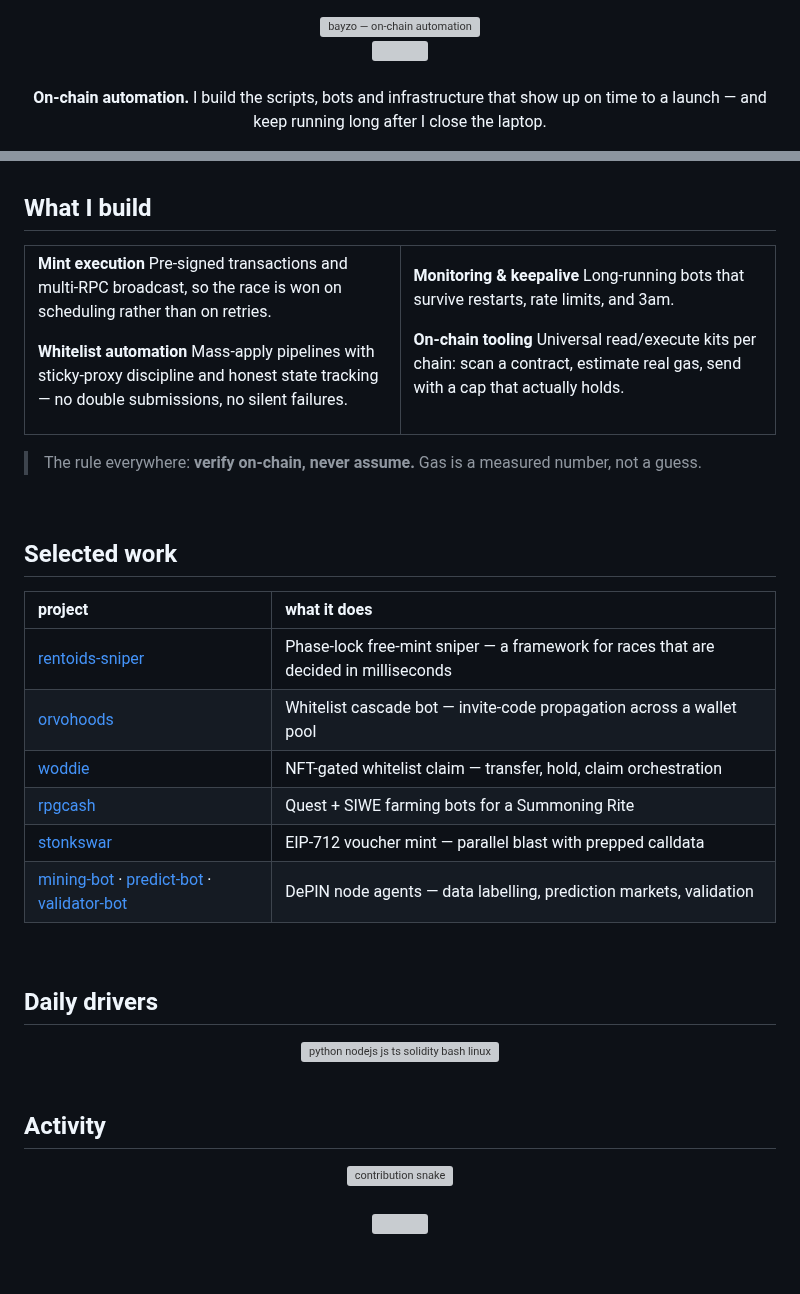
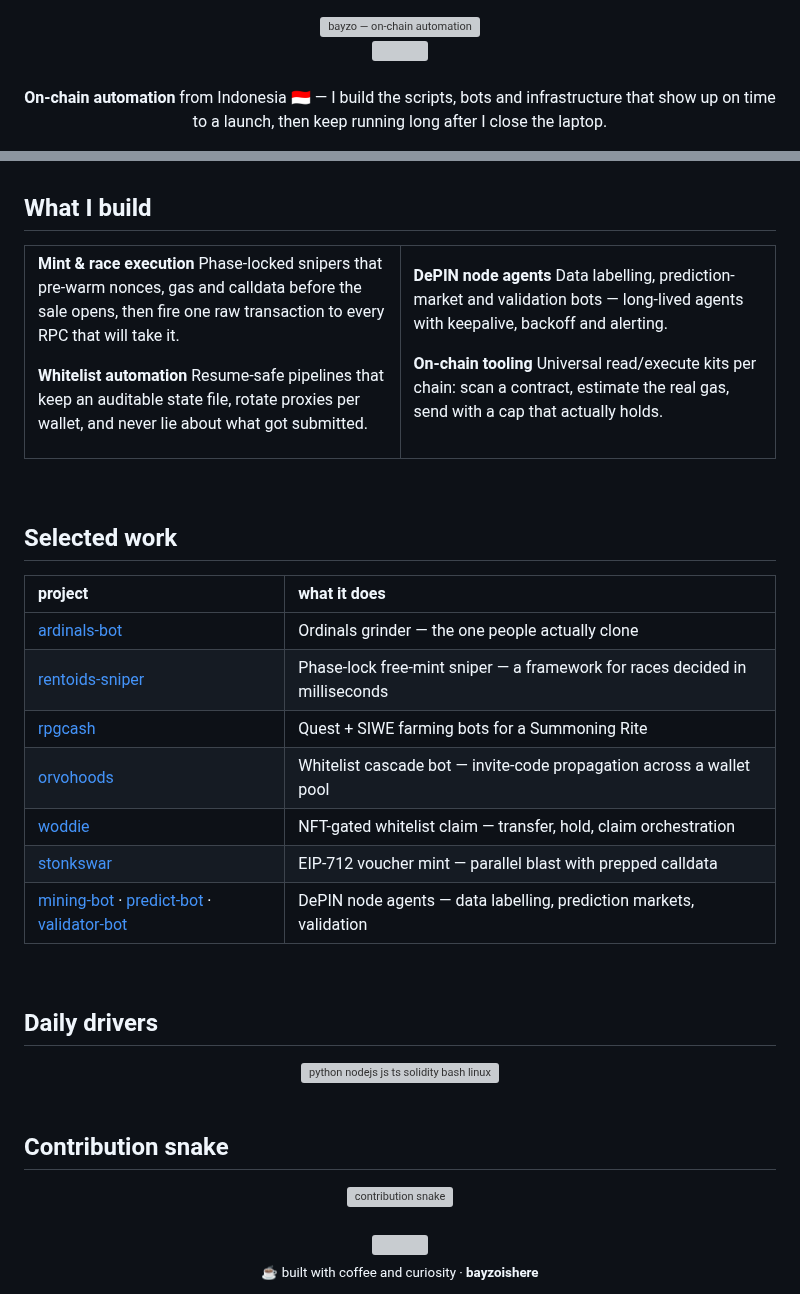
Before and after one commit to bayzoishere/bayzoishere, a Markdown page: README.md, 2 parts joined by grey strips. Rendered like a GitHub page; blank space fills up the shorter version; grey boxes are pictures that could not be loaded.

```diff
--- a/README.md
+++ b/README.md
@@ -12,7 +12,8 @@
 
 <div align="center">
 
-**On-chain automation.** I build the scripts, bots and infrastructure that show up on
-time to a launch — and keep running long after I close the laptop.
+**On-chain automation** from Indonesia 🇮🇩 — I build the scripts, bots and
+infrastructure that show up on time to a launch, then keep running long after
+I close the laptop.
 
 <a href="https://github.com/bayzoishere?tab=repositories"><img src="https://img.shields.io/badge/repositories-0B1220?style=for-the-badge&logo=github&logoColor=39FF14" alt="repositories" /></a>
@@ -29,30 +51,28 @@ time to a launch — and keep running long after I close the laptop.
 <tr>
 <td width="50%" valign="top">
 
-**Mint execution**
-Pre-signed transactions and multi-RPC broadcast, so the race is won on
-scheduling rather than on retries.
+**Mint &amp; race execution**
+Phase-locked snipers that pre-warm nonces, gas and calldata before the sale
+opens, then fire one raw transaction to every RPC that will take it.
 
 **Whitelist automation**
-Mass-apply pipelines with sticky-proxy discipline and honest state
-tracking — no double submissions, no silent failures.
+Resume-safe pipelines that keep an auditable state file, rotate proxies per
+wallet, and never lie about what got submitted.
 
 </td>
 <td width="50%" valign="top">
 
-**Monitoring &amp; keepalive**
-Long-running bots that survive restarts, rate limits, and 3am.
+**DePIN node agents**
+Data labelling, prediction-market and validation bots — long-lived agents
+with keepalive, backoff and alerting.
 
 **On-chain tooling**
-Universal read/execute kits per chain: scan a contract, estimate real
+Universal read/execute kits per chain: scan a contract, estimate the real
 gas, send with a cap that actually holds.
 
 </td>
 </tr>
 </table>
-
-> The rule everywhere: **verify on-chain, never assume.** Gas is a measured
-> number, not a guess.
 
 <br />
 
@@ -60,10 +80,11 @@ gas, send with a cap that actually holds.
 
 | project | what it does |
 |:--|:--|
-| [rentoids-sniper](https://github.com/bayzoishere/rentoids-sniper) | Phase-lock free-mint sniper — a framework for races that are decided in milliseconds |
+| [ardinals-bot](https://github.com/bayzoishere/ardinals-bot) | Ordinals grinder — the one people actually clone |
+| [rentoids-sniper](https://github.com/bayzoishere/rentoids-sniper) | Phase-lock free-mint sniper — a framework for races decided in milliseconds |
+| [rpgcash](https://github.com/bayzoishere/rpgcash) | Quest + SIWE farming bots for a Summoning Rite |
 | [orvohoods](https://github.com/bayzoishere/orvohoods) | Whitelist cascade bot — invite-code propagation across a wallet pool |
 | [woddie](https://github.com/bayzoishere/woddie) | NFT-gated whitelist claim — transfer, hold, claim orchestration |
-| [rpgcash](https://github.com/bayzoishere/rpgcash) | Quest + SIWE farming bots for a Summoning Rite |
 | [stonkswar](https://github.com/bayzoishere/stonkswar) | EIP-712 voucher mint — parallel blast with prepped calldata |
 | [mining-bot](https://github.com/bayzoishere/mining-bot) · [predict-bot](https://github.com/bayzoishere/predict-bot) · [validator-bot](https://github.com/bayzoishere/validator-bot) | DePIN node agents — data labelling, prediction markets, validation |
 
@@ -79,7 +100,7 @@ gas, send with a cap that actually holds.
 
 <br />
 
-## Activity
+## Contribution snake
 
 <div align="center">
 
@@ -96,3 +117,7 @@ gas, send with a cap that actually holds.
 <div align="center">
   <img src="assets/footer.svg" width="100%" alt="" />
 </div>
+
+<div align="center">
+<sub>☕ built with coffee and curiosity · <b>bayzoishere</b></sub>
+</div>
```
Also changed, not shown: other parts of README.md (+22 -1 lines), banner-preview.png (added), 2 other files.
